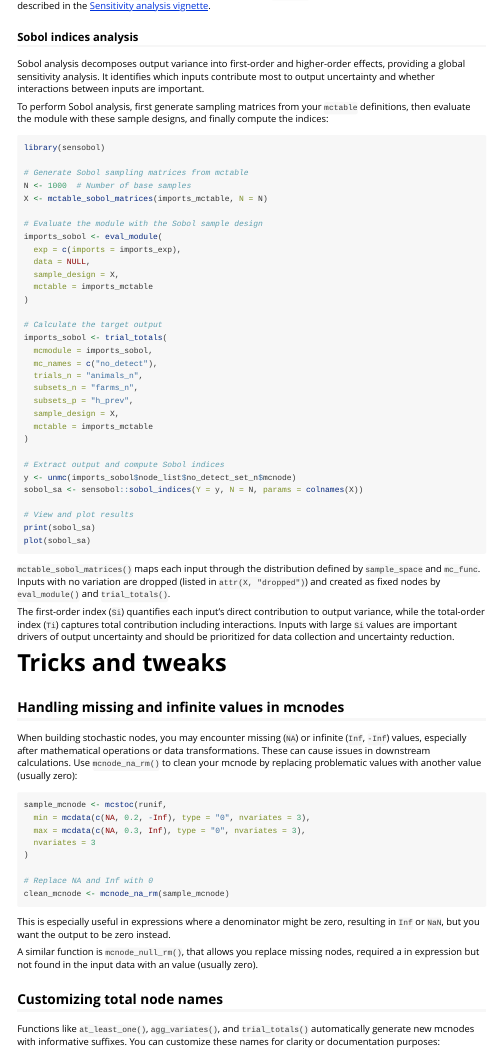
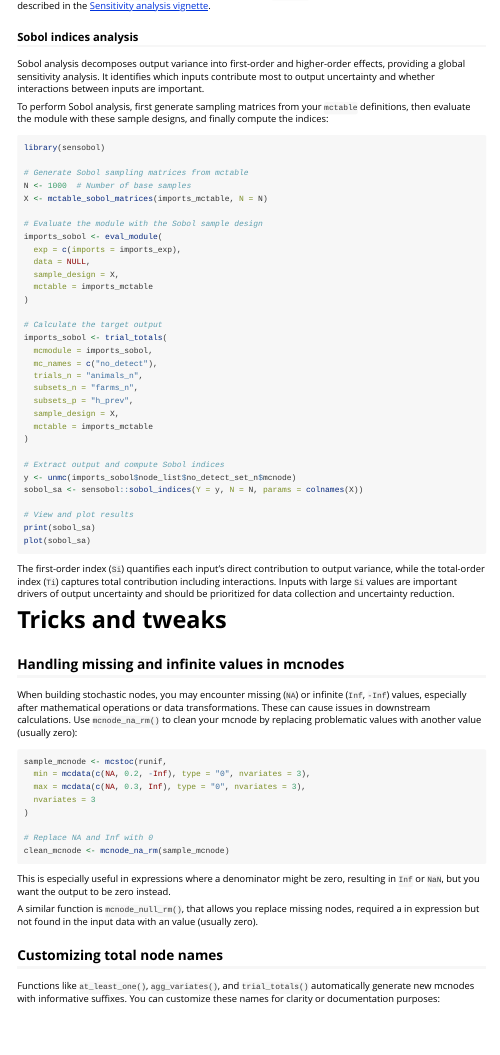
Before and after one commit to NataliaCiria/mcmodule, an R Markdown document (vignettes/mcmodule.Rmd): the page in a window 1100 px wide, from 13340 px down. Rendered offline with R 4.5, knitr and Pandoc, with nearby package versions; the code chunks are not run, so their results and figures are left out; long lines of code are wrapped.

Commit message:
Remove line from Get started vignette #106

````diff
--- a/vignettes/mcmodule.Rmd
+++ b/vignettes/mcmodule.Rmd
@@ -783,8 +783,6 @@ print(sobol_sa)
 plot(sobol_sa)
 ```
 
-`mctable_sobol_matrices()` maps each input through the distribution defined by `sample_space` and `mc_func`. Inputs with no variation are dropped (listed in `attr(X, "dropped")`) and created as fixed nodes by `eval_module()` and `trial_totals()`.
-
 The first-order index (`Si`) quantifies each input's direct contribution to output variance, while the total-order index (`Ti`) captures total contribution including interactions. Inputs with large `Si` values are important drivers of output uncertainty and should be prioritized for data collection and uncertainty reduction.
 
 # Tricks and tweaks
````
